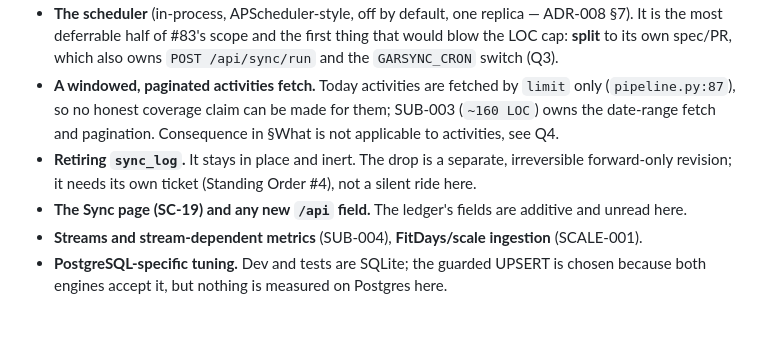
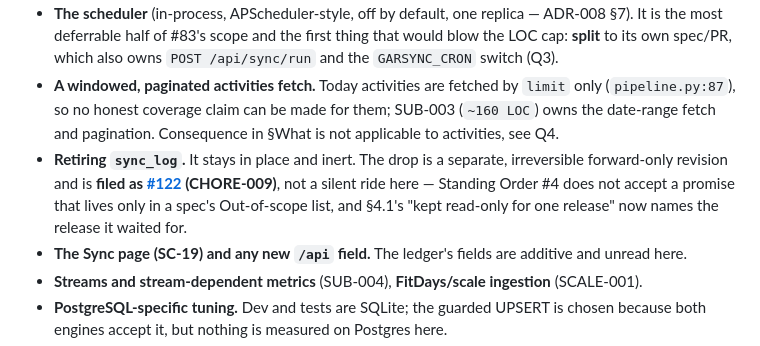
Before and after one commit to mlorentedev/garsync, a Markdown page: specs/SUB-002/proposal.md, the part around the change. Rendered like a GitHub page; blank space fills up the shorter version.

Commit message:
docs(spec): point the two deferrals at the tickets that now own them
Standing Order #4 does not accept a promise that lives only in a spec's Out-of-scope
list: the sync_log drop is CHORE-009 (#122) and the scheduler is SYNC-001 (#121), and
M8/M9 ride on #83 as its measurements, which is where this repo tracks a measurement
that gates a ticket.

```diff
--- a/specs/SUB-002/proposal.md
+++ b/specs/SUB-002/proposal.md
@@ -163,7 +163,10 @@ the window module's gap chunking is the only separable piece left, and the sched
   (`pipeline.py:87`), so no honest coverage claim can be made for them; SUB-003 (`~160 LOC`) owns the
   date-range fetch and pagination. Consequence in §What is not applicable to activities, see Q4.
 - **Retiring `sync_log`.** It stays in place and inert. The drop is a separate, irreversible
-  forward-only revision; it needs its own ticket (Standing Order #4), not a silent ride here.
+  forward-only revision and is **filed as [#122](https://github.com/mlorentedev/garsync/issues/122)
+  (CHORE-009)**, not a silent ride here — Standing Order #4 does not accept a promise that lives only
+  in a spec's Out-of-scope list, and §4.1's "kept read-only for one release" now names the release it
+  waited for.
 - **The Sync page (SC-19) and any new `/api` field.** The ledger's fields are additive and unread here.
 - **Streams and stream-dependent metrics** (SUB-004), **FitDays/scale ingestion** (SCALE-001).
 - **PostgreSQL-specific tuning.** Dev and tests are SQLite; the guarded UPSERT is chosen because both
```
Also changed, not shown: specs/SUB-002/tasks.md (+1 -1 lines).
